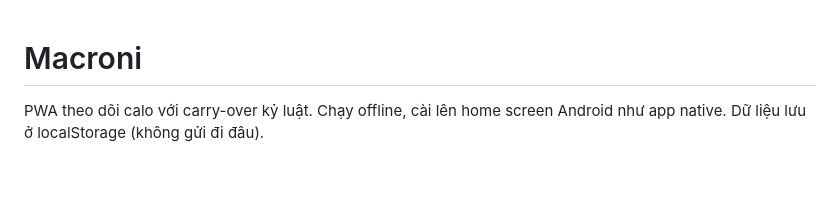
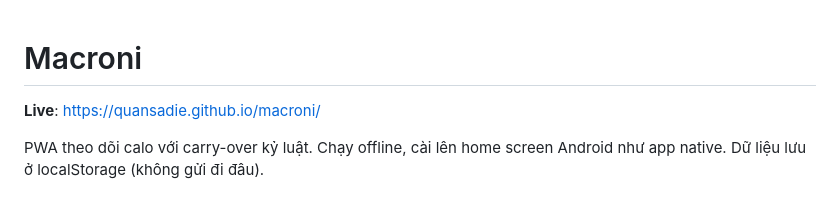
Before and after one commit to quanSadie/macroni, a Markdown page: README.md, the part around the change. Rendered like a GitHub page; blank space fills up the shorter version.

Commit message:
Add live URL to README
Co-Authored-By: Claude Opus 4.6 (1M context) <noreply@anthropic.com>

```diff
--- a/README.md
+++ b/README.md
@@ -1,4 +1,6 @@
 # Macroni
+
+**Live**: https://quansadie.github.io/macroni/
 
 PWA theo dõi calo với carry-over kỷ luật. Chạy offline, cài lên home screen Android như app native. Dữ liệu lưu ở localStorage (không gửi đi đâu).
 
```
